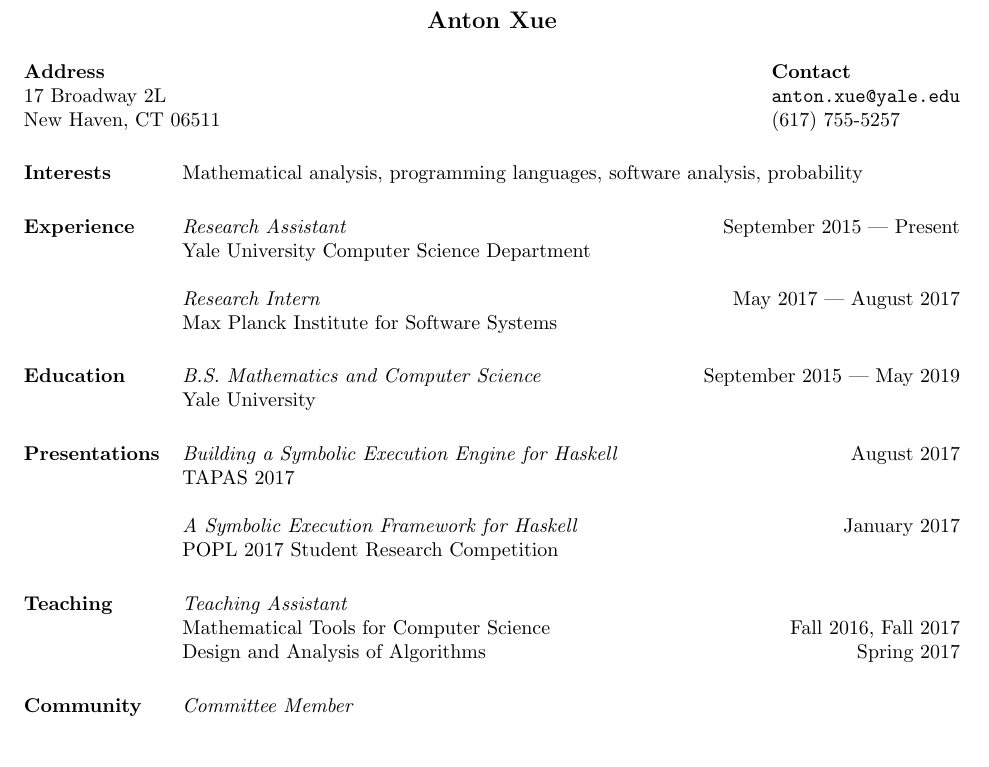
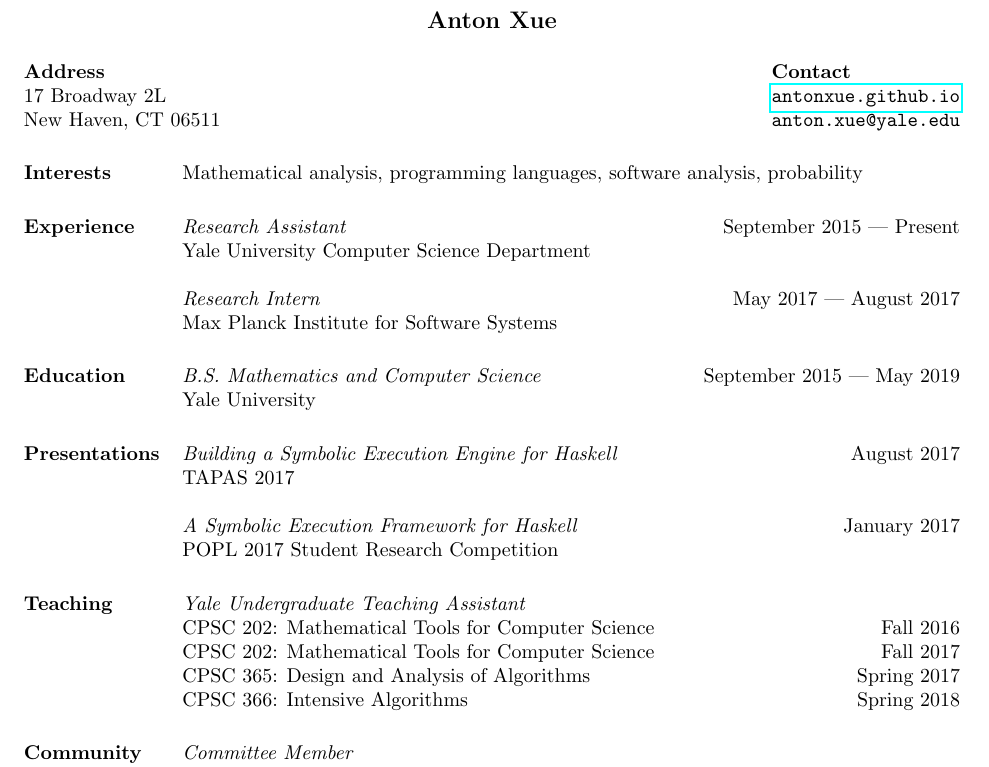
Before and after one commit to AntonXue/OLD.AntonXue.github.io, a LaTeX CV (cv/antonxue-cv.tex): part of the page, cut so that both start at the same text, the shorter picture padded with empty space. Compiled offline with pdfLaTeX.

Commit message:
cv update

```diff
--- a/cv/antonxue-cv.tex
+++ b/cv/antonxue-cv.tex
@@ -7,16 +7,21 @@
 
 % the margin option causes section titles to appear to the left of body text
 \textwidth=5.4in % increase textwidth to get smaller right margin
-%\usepackage{helvetica} % uses helvetica postscript font (download helvetica.sty)
+%\usepackage{helvetica} % uses helvetica postscript font
+% (download helvetica.sty)
 %\usepackage{newcent}   % uses new century schoolbook postscript font
 
 \begin{document}
 
 \name{Anton Xue\\[12pt]} % the \\[12pt] adds a blank line after name
 
-\address{{\bf Address} \\ 17 Broadway 2L \\ New Haven, CT 06511}
+\address{\textbf{Address} \\
+         17 Broadway 2L \\
+         New Haven, CT 06511}
 
-\address{{\bf Contact} \\ \texttt{anton.xue@yale.edu} \\ (617) 755-5257}
+\address{\textbf{Contact} \\
+         \href{antonxue.github.io}{\texttt{antonxue.github.io}} \\
+         \texttt{anton.xue@yale.edu}}
 
 \begin{resume}
 
@@ -40,27 +46,38 @@
 % \section{Publications} None
 
 \section{Presentations}
-\textit{Building a Symbolic Execution Engine for Haskell} \hfill August 2017 \\
+\textit{Building a Symbolic Execution Engine for Haskell}
+  \hfill August 2017 \\
 TAPAS 2017
 
-\textit{A Symbolic Execution Framework for Haskell} \hfill January 2017 \\
+\textit{A Symbolic Execution Framework for Haskell}
+  \hfill January 2017 \\
 POPL 2017 Student Research Competition
 
 \section{Teaching}
-\textit{Teaching Assistant} \\
-  Mathematical Tools for Computer Science \hfill Fall 2016, Fall 2017 \\
-  Design and Analysis of Algorithms \hfill Spring 2017
+\textit{Yale Undergraduate Teaching Assistant} \\
+  CPSC 202: Mathematical Tools for Computer Science
+    \hfill Fall 2016 \\
+  CPSC 202: Mathematical Tools for Computer Science
+    \hfill Fall 2017 \\
+  CPSC 365: Design and Analysis of Algorithms
+    \hfill Spring 2017 \\
+  CPSC 366: Intensive Algorithms
+    \hfill Spring 2018
 
 \section{Community}
 \textit{Committee Member} \\
-Yale Computer Science Department Student Advisory Committee \hfill Fall 2017
+Yale Computer Science Department Student Advisory Committee
+  \hfill Fall 2017
 
 \section{Software}
 \textit{G2 Symbolic Execution Engine for Haskell} \\
-\href{https://github.com/AntonXue/G2}{\texttt{https://github.com/AntonXue/G2}}
+\href{https://github.com/AntonXue/G2}
+     {\texttt{https://github.com/AntonXue/G2}}
 
 \textit{Multi-Terminal Interval Decision Diagrams} \\
-\href{https://github.com/dzufferey/mtidd}{\texttt{https://github.com/dzufferey/mtidd}}
+\href{https://github.com/dzufferey/mtidd}
+     {\texttt{https://github.com/dzufferey/mtidd}}
 
 \section{Technical}
 \textit{Programming Languages} \\
```
Also changed, not shown: cv/antonxue-cv.pdf, cv/antonxue-cv.tex (3 more changed lines), 1 other file.
